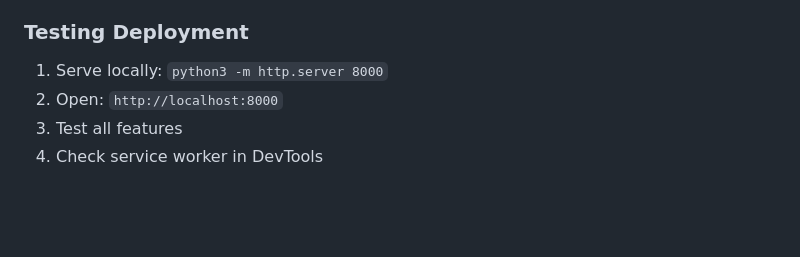
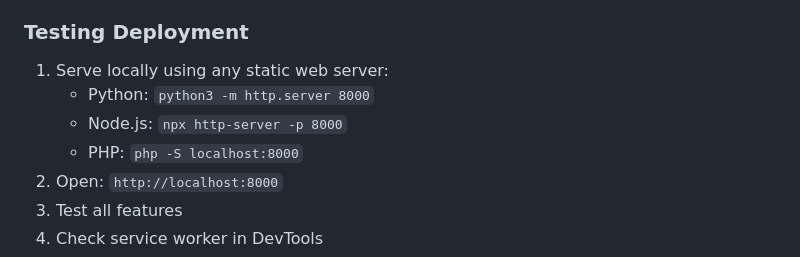
Before and after one commit to OpenSource-For-Freedom/lifepad, a Markdown page: .github/copilot-instructions.md, the part around the change. Rendered like a GitHub page; blank space fills up the shorter version.

Commit message:
Add alternative local server commands to deployment section
Co-authored-by: OpenSource-For-Freedom <92951498+OpenSource-For-Freedom@users.noreply.github.com>

```diff
--- a/.github/copilot-instructions.md
+++ b/.github/copilot-instructions.md
@@ -619,7 +619,10 @@ The app is deployed to GitHub Pages automatically on push to `Primary` branch.
 - Manifest must have correct paths
 
 ### Testing Deployment
-1. Serve locally: `python3 -m http.server 8000`
+1. Serve locally using any static web server:
+   - Python: `python3 -m http.server 8000`
+   - Node.js: `npx http-server -p 8000`
+   - PHP: `php -S localhost:8000`
 2. Open: `http://localhost:8000`
 3. Test all features
 4. Check service worker in DevTools
```
